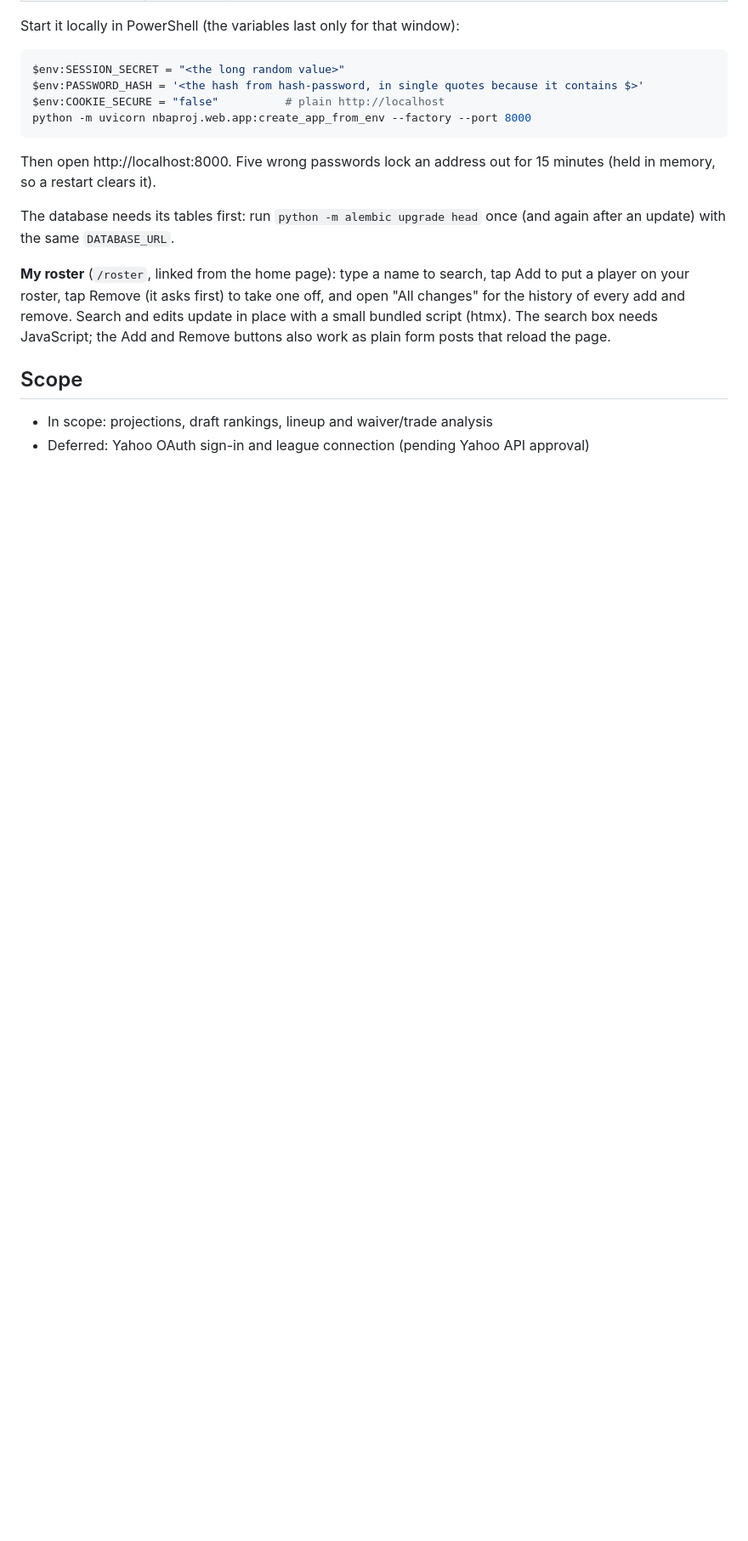
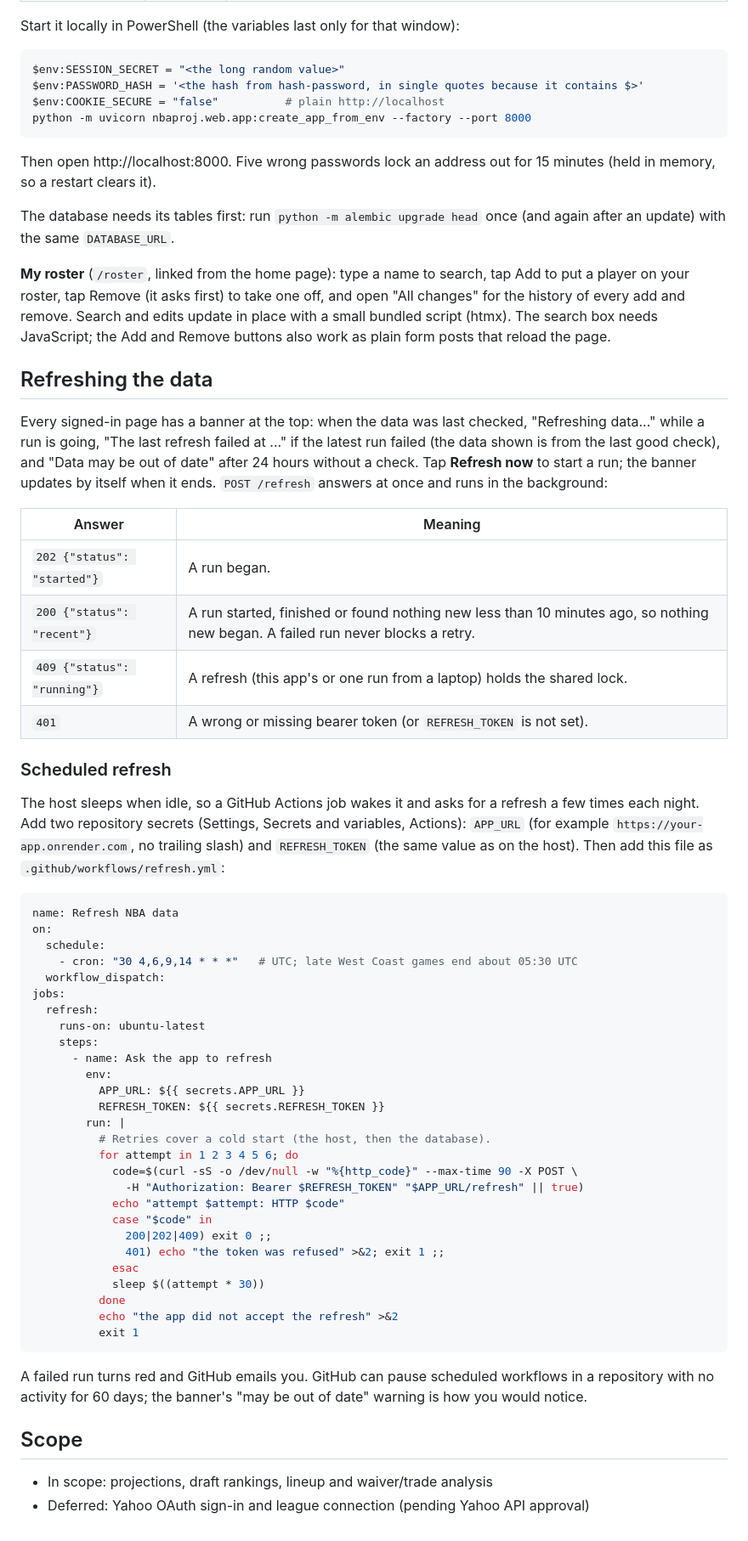
Before and after one commit to jrcsalinas/nba-fantasy-projector, a Markdown page: README.md, the part around one of its changes. Shown at 85% size. Rendered like a GitHub page; blank space fills up the shorter version.

Commit message:
docs(slice-2d): REFRESH_TOKEN, refresh behavior, and the scheduled workflow
README gains the REFRESH_TOKEN setting, what the banner and POST /refresh answer, and the GitHub Actions workflow to paste into .github/workflows/. The workflow script was run against a live local server.

````diff
--- a/README.md
+++ b/README.md
@@ -59,6 +60,63 @@ changes" for the history of every add and remove. Search and edits update in pla
 a small bundled script (htmx). The search box needs JavaScript; the Add and Remove
 buttons also work as plain form posts that reload the page.
 
+## Refreshing the data
+
+Every signed-in page has a banner at the top: when the data was last checked, "Refreshing
+data..." while a run is going, "The last refresh failed at ..." if the latest run failed
+(the data shown is from the last good check), and "Data may be out of date" after 24 hours
+without a check. Tap **Refresh now** to start a run; the banner updates by itself when it
+ends. `POST /refresh` answers at once and runs in the background:
+
+| Answer | Meaning |
+|---|---|
+| `202 {"status": "started"}` | A run began. |
+| `200 {"status": "recent"}` | A run started, finished or found nothing new less than 10 minutes ago, so nothing new began. A failed run never blocks a retry. |
+| `409 {"status": "running"}` | A refresh (this app's or one run from a laptop) holds the shared lock. |
+| `401` | A wrong or missing bearer token (or `REFRESH_TOKEN` is not set). |
+
+### Scheduled refresh
+
+The host sleeps when idle, so a GitHub Actions job wakes it and asks for a refresh a few
+times each night. Add two repository secrets (Settings, Secrets and variables, Actions):
+`APP_URL` (for example `https://your-app.onrender.com`, no trailing slash) and
+`REFRESH_TOKEN` (the same value as on the host). Then add this file as
+`.github/workflows/refresh.yml`:
+
+```yaml
+name: Refresh NBA data
+on:
+  schedule:
+    - cron: "30 4,6,9,14 * * *"   # UTC; late West Coast games end about 05:30 UTC
+  workflow_dispatch:
+jobs:
+  refresh:
+    runs-on: ubuntu-latest
+    steps:
+      - name: Ask the app to refresh
+        env:
+          APP_URL: ${{ secrets.APP_URL }}
+          REFRESH_TOKEN: ${{ secrets.REFRESH_TOKEN }}
+        run: |
+          # Retries cover a cold start (the host, then the database).
+          for attempt in 1 2 3 4 5 6; do
+            code=$(curl -sS -o /dev/null -w "%{http_code}" --max-time 90 -X POST \
+              -H "Authorization: Bearer $REFRESH_TOKEN" "$APP_URL/refresh" || true)
+            echo "attempt $attempt: HTTP $code"
+            case "$code" in
+              200|202|409) exit 0 ;;
+              401) echo "the token was refused" >&2; exit 1 ;;
+            esac
+            sleep $((attempt * 30))
+          done
+          echo "the app did not accept the refresh" >&2
+          exit 1
+```
+
+A failed run turns red and GitHub emails you. GitHub can pause scheduled workflows in a
+repository with no activity for 60 days; the banner's "may be out of date" warning is how
+you would notice.
+
 ## Scope
 
 - In scope: projections, draft rankings, lineup and waiver/trade analysis
````
Also changed, not shown: other parts of README.md (+1 -0 lines).
